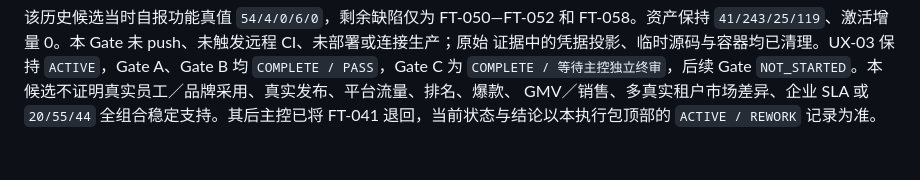
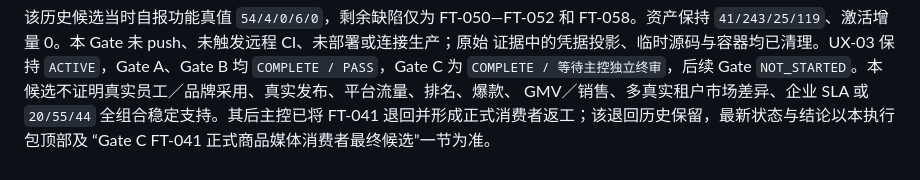
Before and after one commit to andyan77/diyu-formal-init, a Markdown page: docs/UX-03-产品目标一致性与全链路修复执行包.md, the part around the change. GitHub-like rendering.

Commit message:
docs(ux03): disambiguate gate c audit history

```diff
--- a/docs/UX-03-产品目标一致性与全链路修复执行包.md
+++ b/docs/UX-03-产品目标一致性与全链路修复执行包.md
@@ -536,4 +536,5 @@ d34407070425f0f4f7f74a37641d5d177d85213297e1879f8d1d2006e63c9f00
 `COMPLETE / PASS`，Gate C 为 `COMPLETE / 等待主控独立终审`，后续 Gate
 `NOT_STARTED`。本候选不证明真实员工／品牌采用、真实发布、平台流量、排名、爆款、
 GMV／销售、多真实租户市场差异、企业 SLA 或 `20/55/44` 全组合稳定支持。其后主控已将
-FT-041 退回，当前状态与结论以本执行包顶部的 `ACTIVE / REWORK` 记录为准。
+FT-041 退回并形成正式消费者返工；该退回历史保留，最新状态与结论以本执行包顶部及
+“Gate C FT-041 正式商品媒体消费者最终候选”一节为准。
```
